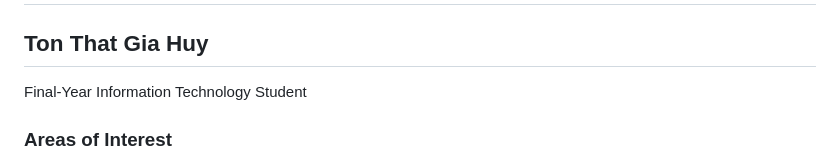
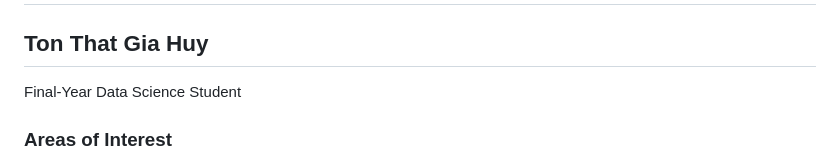
Before and after one commit to tonthatgiahuy16/social-media-sentiment-bigdata-pipeline, a Markdown page: README.md, the part around one of its changes. Rendered like a GitHub page.

```diff
--- a/README.md
+++ b/README.md
@@ -426,7 +426,7 @@ Planned enhancements include:
 
 ## Ton That Gia Huy
 
-Final-Year Information Technology Student
+Final-Year Data Science Student
 
 ### Areas of Interest
 
```
Also changed, not shown: other parts of README.md (+2 -2 lines).
